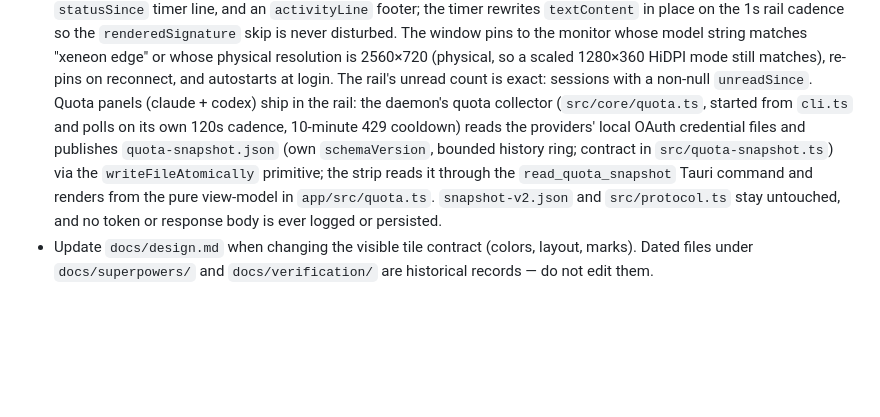
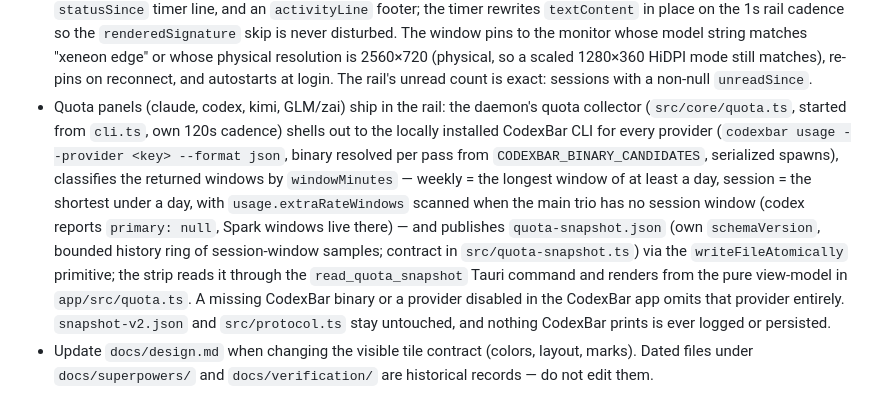
Before and after one commit to arittr/dealerboard, a Markdown page: AGENTS.md, the part around the change. Drawn GitHub-style; blank space fills up the shorter version.

Commit message:
docs: CodexBar quota sourcing in AGENTS.md and design.md

```diff
--- a/AGENTS.md
+++ b/AGENTS.md
@@ -239,15 +239,23 @@ Notes:
   whose physical resolution is 2560×720 (physical, so a scaled 1280×360
   HiDPI mode still matches), re-pins on reconnect, and autostarts at login.
   The rail's unread count is exact: sessions with a non-null `unreadSince`.
-  Quota panels (claude + codex) ship in the rail: the daemon's quota collector
-  (`src/core/quota.ts`, started from `cli.ts` and polls on its own 120s
-  cadence, 10-minute 429 cooldown) reads the providers' local OAuth
-  credential files and publishes `quota-snapshot.json` (own `schemaVersion`,
-  bounded history ring; contract in `src/quota-snapshot.ts`) via the
+- Quota panels (claude, codex, kimi, GLM/zai) ship in the rail: the daemon's
+  quota collector (`src/core/quota.ts`, started from `cli.ts`, own 120s
+  cadence) shells out to the locally installed CodexBar CLI for every
+  provider (`codexbar usage --provider <key> --format json`, binary resolved
+  per pass from `CODEXBAR_BINARY_CANDIDATES`, serialized spawns), classifies
+  the returned windows by `windowMinutes` — weekly = the longest window of at
+  least a day, session = the shortest under a day, with
+  `usage.extraRateWindows` scanned when the main trio has no session window
+  (codex reports `primary: null`, Spark windows live there) — and publishes
+  `quota-snapshot.json` (own `schemaVersion`, bounded history ring of
+  session-window samples; contract in `src/quota-snapshot.ts`) via the
   `writeFileAtomically` primitive; the strip reads it through the
   `read_quota_snapshot` Tauri command and renders from the pure view-model in
-  `app/src/quota.ts`. `snapshot-v2.json` and `src/protocol.ts` stay
-  untouched, and no token or response body is ever logged or persisted.
+  `app/src/quota.ts`. A missing CodexBar binary or a provider disabled in the
+  CodexBar app omits that provider entirely. `snapshot-v2.json` and
+  `src/protocol.ts` stay untouched, and nothing CodexBar prints is ever
+  logged or persisted.
 - Update `docs/design.md` when changing the visible tile contract (colors,
   layout, marks). Dated files under `docs/superpowers/` and
   `docs/verification/` are historical records — do not edit them.
```
Also changed, not shown: docs/design.md (+10 -9 lines).
